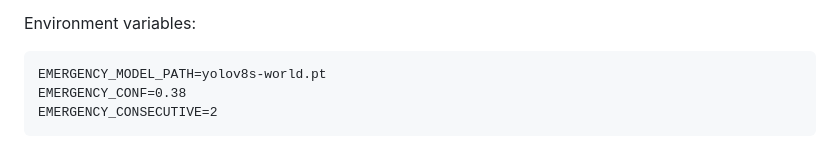
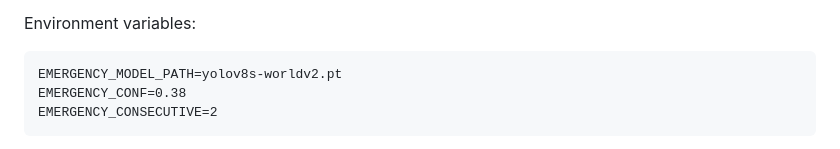
Before and after one commit to vivekkumarray497-lgtm/SmartTrafficLightML, a Markdown page: README.md, the part around the change. Rendered like a GitHub page.

````diff
--- a/README.md
+++ b/README.md
@@ -110,7 +110,7 @@ The emergency model is loaded lazily on the first camera frame, so normal applic
 Environment variables:
 
 ```text
-EMERGENCY_MODEL_PATH=yolov8s-world.pt
+EMERGENCY_MODEL_PATH=yolov8s-worldv2.pt
 EMERGENCY_CONF=0.38
 EMERGENCY_CONSECUTIVE=2
 ```
````
